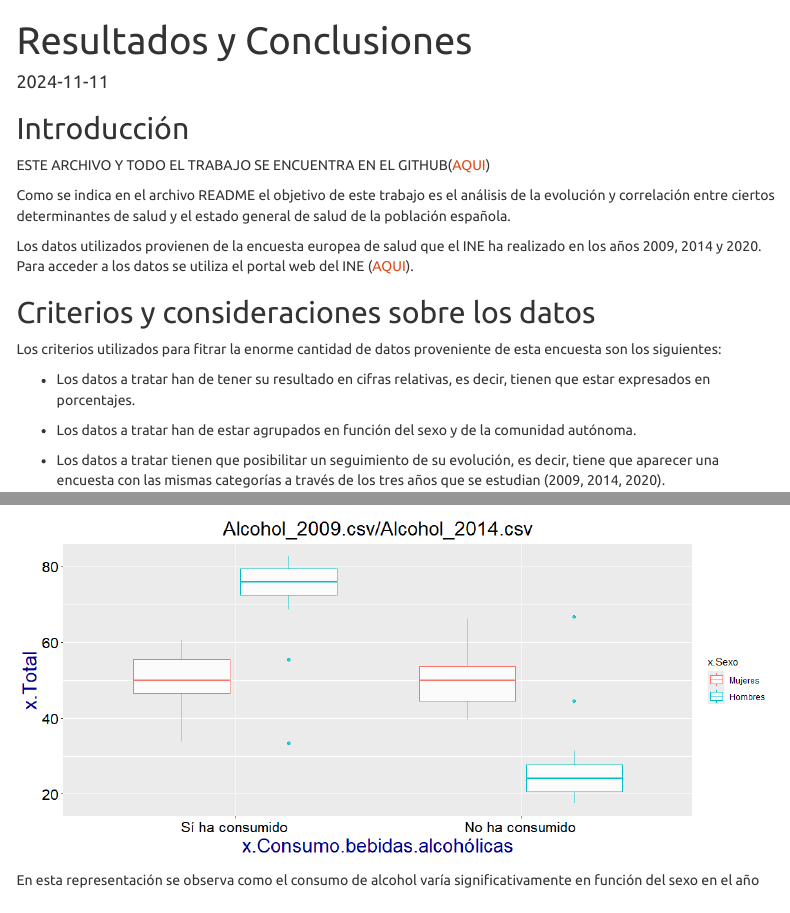
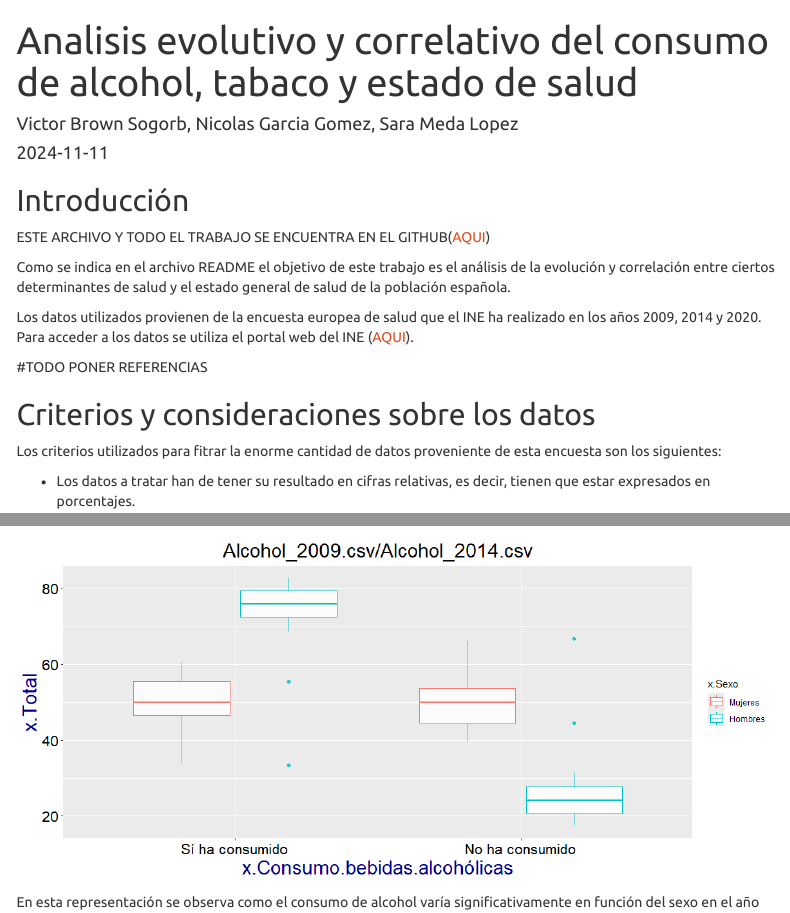
Before and after one commit to vicBrownS/Seminario_Fuentes_Victor_Nicolas_Sara, an R Markdown document (Resultados y Conclusiones.Rmd): the page in a window 1100 px wide, from its top, and a second part further down, joined at a grey line. Rendered offline with R 4.5, knitr and Pandoc, with nearby package versions; menus at the side of the page are left out.

Commit message:
Titulo y autores

````diff
--- a/Resultados y Conclusiones.Rmd
+++ b/Resultados y Conclusiones.Rmd
@@ -1,5 +1,5 @@
 ---
-title: "Resultados y Conclusiones"
+title: "Analisis evolutivo y correlativo del consumo de alcohol, tabaco y estado de salud"
 output:
   html_document:
     toc: true
@@ -8,6 +8,7 @@ output:
     theme: united
     highlight: tango
 date: "`r Sys.Date()`"
+author: "Victor Brown Sogorb, Nicolas Garcia Gomez, Sara Meda Lopez"
 ---
 
 ```{r setup, include=FALSE}
@@ -21,6 +22,8 @@ ESTE ARCHIVO Y TODO EL TRABAJO SE ENCUENTRA EN EL GITHUB([AQUI](https://github.c
 Como se indica en el archivo README el objetivo de este trabajo es el análisis de la evolución y correlación entre ciertos determinantes de salud y el estado general de salud de la población española.
 
 Los datos utilizados provienen de la encuesta europea de salud que el INE ha realizado en los años 2009, 2014 y 2020. Para acceder a los datos se utiliza el portal web del INE ([AQUI](https://www.ine.es/dyngs/INEbase/operacion.htm?c=Estadistica_C&cid=1254736176784&menu=resultados&idp=1254735573175)).
+
+#TODO PONER REFERENCIAS
 
 ## Criterios y consideraciones sobre los datos
 
````
Also changed, not shown: Resultados-y-Conclusiones.html.
